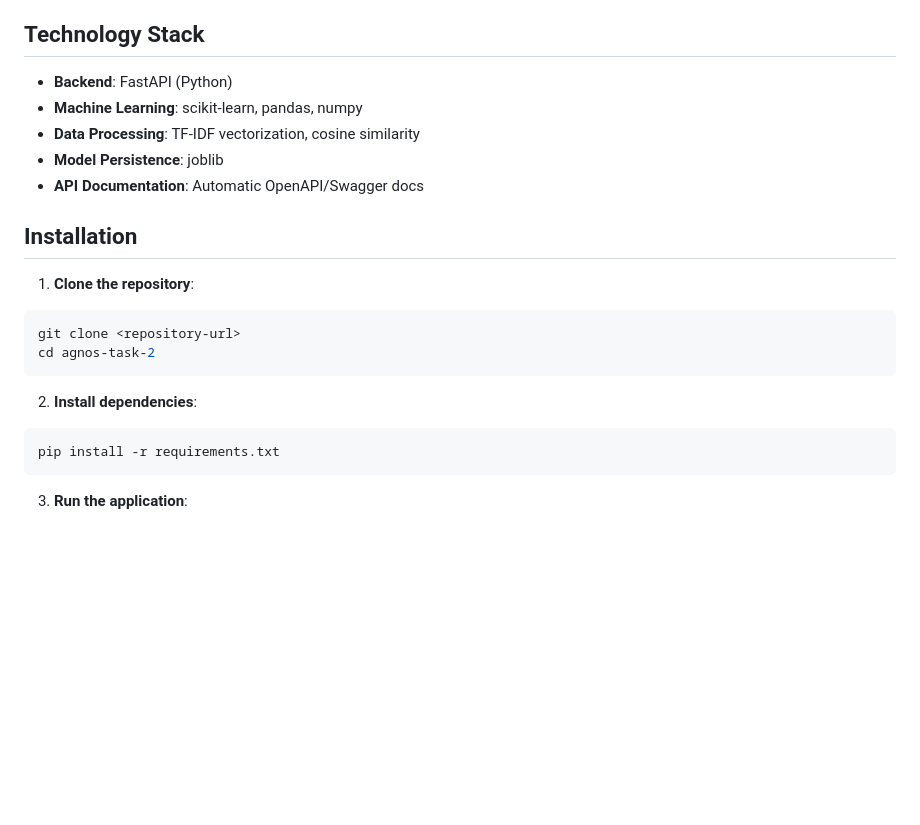
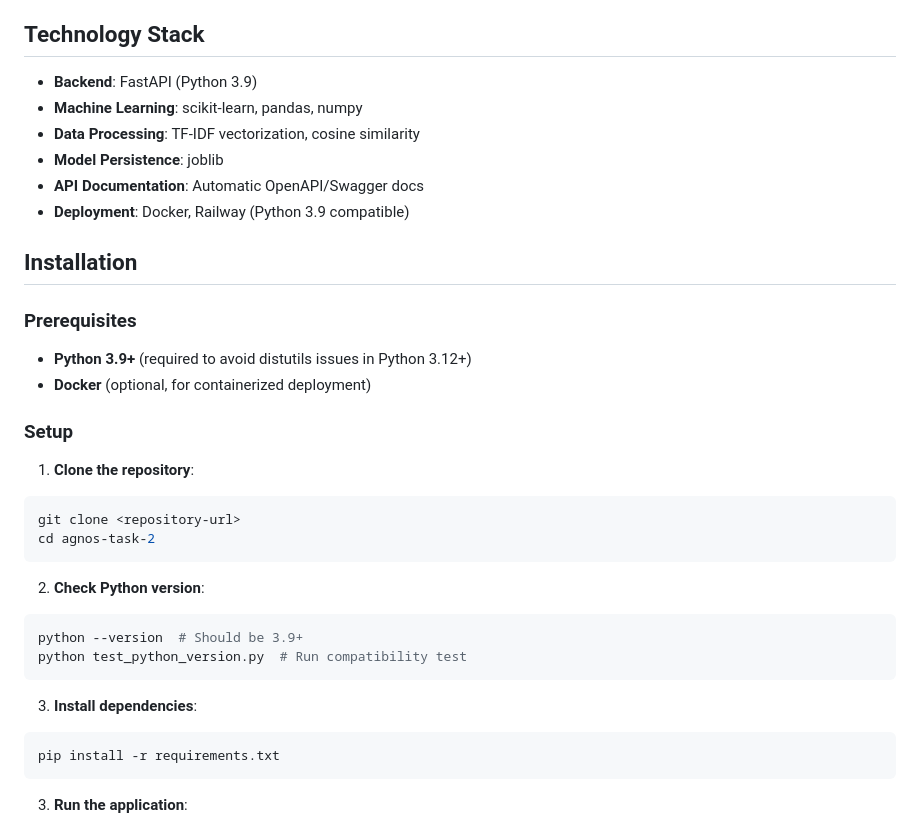
Before and after one commit to Nukaze/agnos-task-2, a Markdown page: README.md, the part around one of its changes. GitHub-like rendering; blank space fills up the shorter version.

````diff
--- a/README.md
+++ b/README.md
@@ -13,13 +13,20 @@ A comprehensive medical symptom recommendation system built with FastAPI and mac
 
 ## Technology Stack
 
-- **Backend**: FastAPI (Python)
+- **Backend**: FastAPI (Python 3.9)
 - **Machine Learning**: scikit-learn, pandas, numpy
 - **Data Processing**: TF-IDF vectorization, cosine similarity
 - **Model Persistence**: joblib
 - **API Documentation**: Automatic OpenAPI/Swagger docs
+- **Deployment**: Docker, Railway (Python 3.9 compatible)
 
 ## Installation
+
+### Prerequisites
+- **Python 3.9+** (required to avoid distutils issues in Python 3.12+)
+- **Docker** (optional, for containerized deployment)
+
+### Setup
 
 1. **Clone the repository**:
 ```bash
@@ -27,7 +34,13 @@ git clone <repository-url>
 cd agnos-task-2
 ```
 
-2. **Install dependencies**:
+2. **Check Python version**:
+```bash
+python --version  # Should be 3.9+
+python test_python_version.py  # Run compatibility test
+```
+
+3. **Install dependencies**:
 ```bash
 pip install -r requirements.txt
 ```
````
Also changed, not shown: other parts of README.md (+64 -0 lines).
